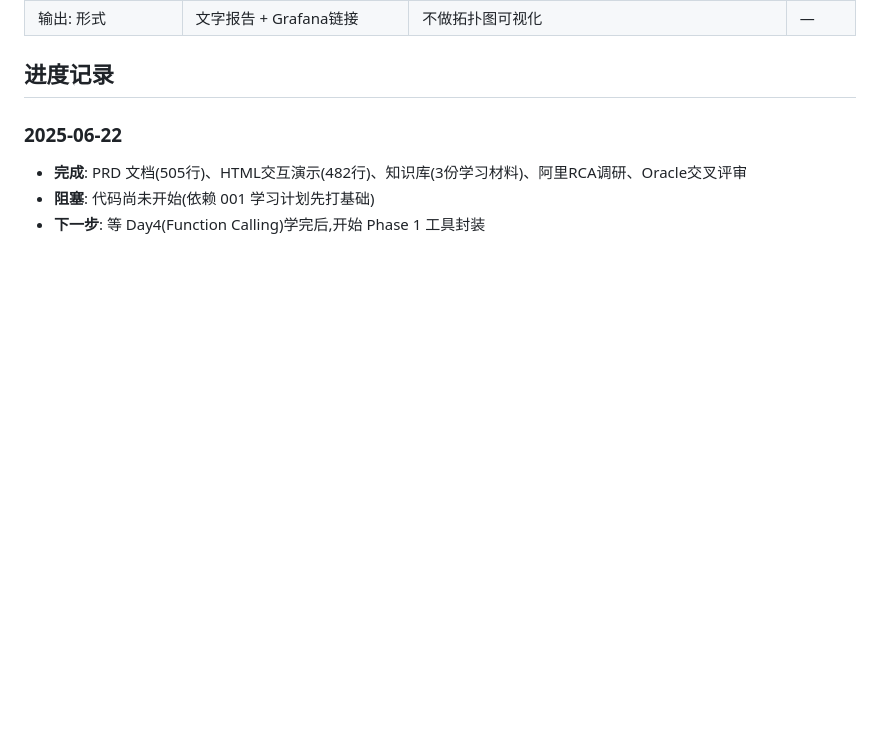
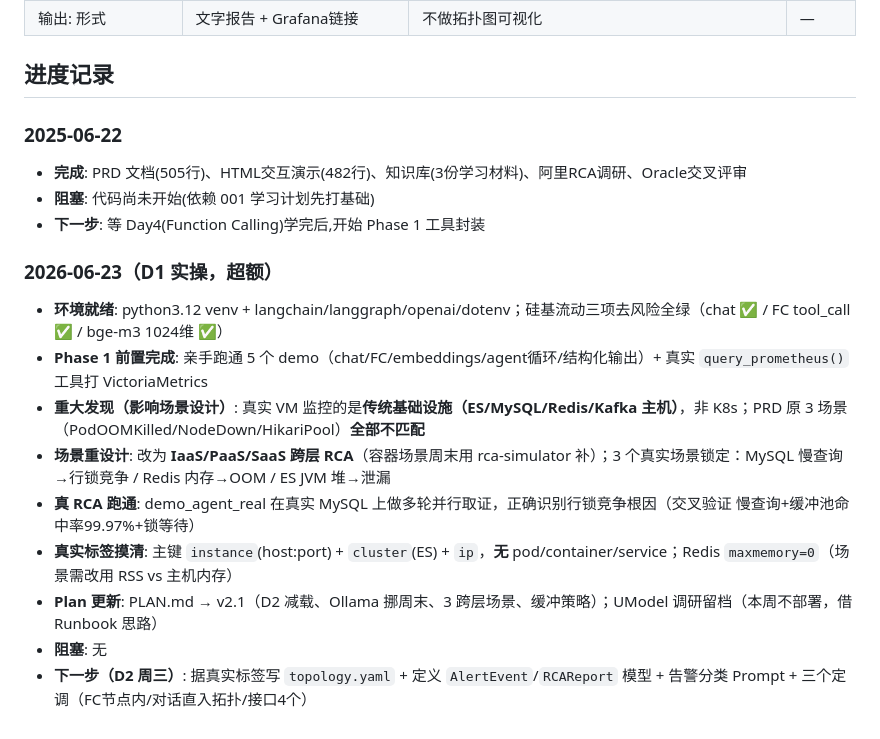
Before and after one commit to Ian-zy1/rca-agent, a Markdown page: .project/requirements/002-rca-agent-mvp.md, the part around the change. Drawn GitHub-style; blank space fills up the shorter version.

Commit message:
docs(project): 执行计划v2.1与需求进度回灌@other
 "Ultraworked with [Sisyphus](https://github.com/code-yeongyu/oh-my-openagent)" -m "Co-authored-by: Sisyphus <clio-agent@sisyphuslabs.ai>"

```diff
--- a/.project/requirements/002-rca-agent-mvp.md
+++ b/.project/requirements/002-rca-agent-mvp.md
@@ -97,3 +97,15 @@ v1.0
 - **完成**: PRD 文档(505行)、HTML交互演示(482行)、知识库(3份学习材料)、阿里RCA调研、Oracle交叉评审
 - **阻塞**: 代码尚未开始(依赖 001 学习计划先打基础)
 - **下一步**: 等 Day4(Function Calling)学完后,开始 Phase 1 工具封装
+
+### 2026-06-23（D1 实操，超额）
+
+- **环境就绪**: python3.12 venv + langchain/langgraph/openai/dotenv；硅基流动三项去风险全绿（chat ✅ / FC tool_call ✅ / bge-m3 1024维 ✅）
+- **Phase 1 前置完成**: 亲手跑通 5 个 demo（chat/FC/embeddings/agent循环/结构化输出）+ 真实 `query_prometheus()` 工具打 VictoriaMetrics
+- **重大发现（影响场景设计）**: 真实 VM 监控的是**传统基础设施（ES/MySQL/Redis/Kafka 主机）**，非 K8s；PRD 原 3 场景（PodOOMKilled/NodeDown/HikariPool）**全部不匹配**
+- **场景重设计**: 改为 **IaaS/PaaS/SaaS 跨层 RCA**（容器场景周末用 rca-simulator 补）；3 个真实场景锁定：MySQL 慢查询→行锁竞争 / Redis 内存→OOM / ES JVM 堆→泄漏
+- **真 RCA 跑通**: demo_agent_real 在真实 MySQL 上做多轮并行取证，正确识别行锁竞争根因（交叉验证 慢查询+缓冲池命中率99.97%+锁等待）
+- **真实标签摸清**: 主键 `instance`(host:port) + `cluster`(ES) + `ip`，**无** pod/container/service；Redis `maxmemory=0`（场景需改用 RSS vs 主机内存）
+- **Plan 更新**: PLAN.md → v2.1（D2 减载、Ollama 挪周末、3 跨层场景、缓冲策略）；UModel 调研留档（本周不部署，借 Runbook 思路）
+- **阻塞**: 无
+- **下一步（D2 周三）**: 据真实标签写 `topology.yaml` + 定义 `AlertEvent`/`RCAReport` 模型 + 告警分类 Prompt + 三个定调（FC节点内/对话直入拓扑/接口4个）
```
Also changed, not shown: .project/PLAN.md (added, +160 -0 lines), .project/PLAN.xr.md (added, +120 -0 lines).
